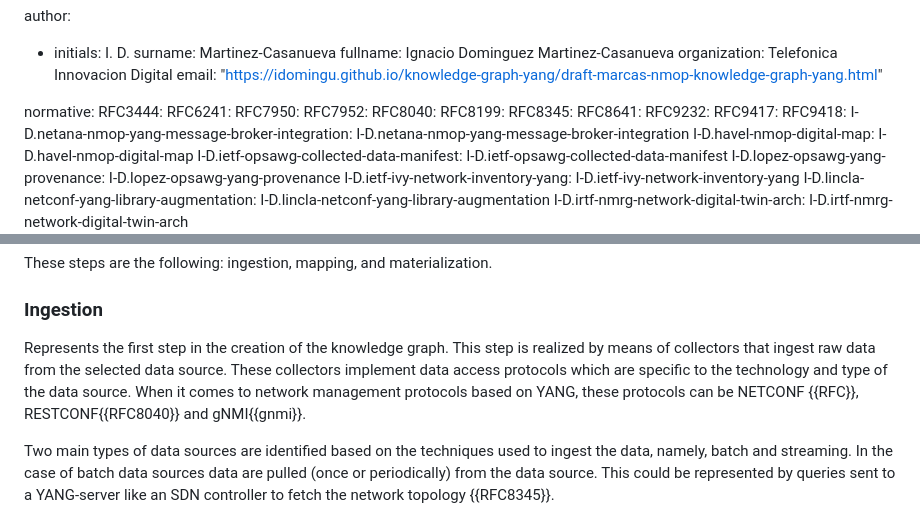
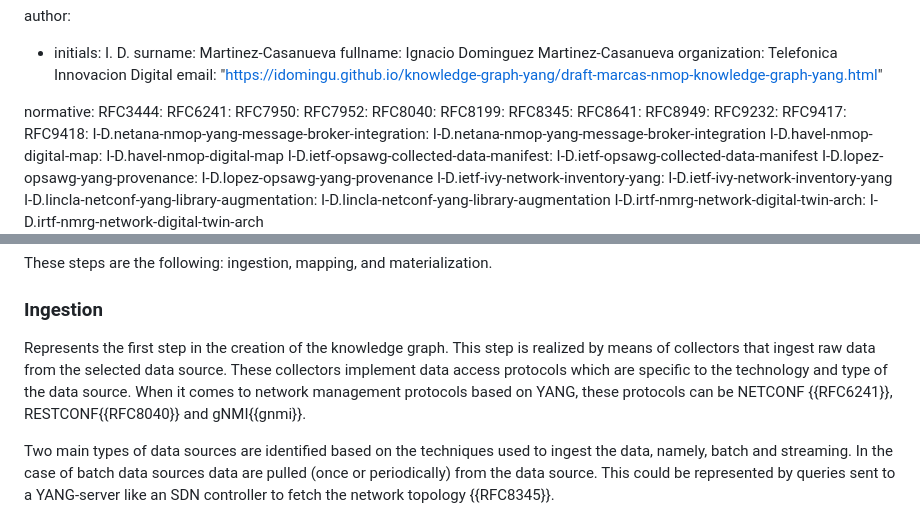
Before and after one commit to idomingu/knowledge-graph-yang, a Markdown page: draft-marcas-knowledge-graph-yang.md, 2 parts joined by grey strips. GitHub-like rendering.

Commit message:
Push early draft

```diff
--- a/draft-marcas-knowledge-graph-yang.md
+++ b/draft-marcas-knowledge-graph-yang.md
@@ -40,6 +40,7 @@ normative:
   RFC8199:
   RFC8345:
   RFC8641:
+  RFC8949:
   RFC9232:
   RFC9417:
   RFC9418:
@@ -172,7 +173,7 @@ These steps are the following: ingestion, mapping, and materialization.
 
 ### Ingestion
 
-Represents the first step in the creation of the knowledge graph. This step is realized by means of collectors that ingest raw data from the selected data source. These collectors implement data access protocols which are specific to the technology and type of the data source. When it comes to network management protocols based on YANG, these protocols can be NETCONF {{RFC}}, RESTCONF{{RFC8040}} and gNMI{{gnmi}}.
+Represents the first step in the creation of the knowledge graph. This step is realized by means of collectors that ingest raw data from the selected data source. These collectors implement data access protocols which are specific to the technology and type of the data source. When it comes to network management protocols based on YANG, these protocols can be NETCONF {{RFC6241}}, RESTCONF{{RFC8040}} and gNMI{{gnmi}}.
 
 Two main types of data sources are identified based on the techniques used to ingest the data, namely, batch and streaming. In the case of batch data sources data are pulled (once or periodically) from the data source. This could be represented by queries sent to a YANG-server like an SDN controller to fetch the network topology {{RFC8345}}.
 
```
